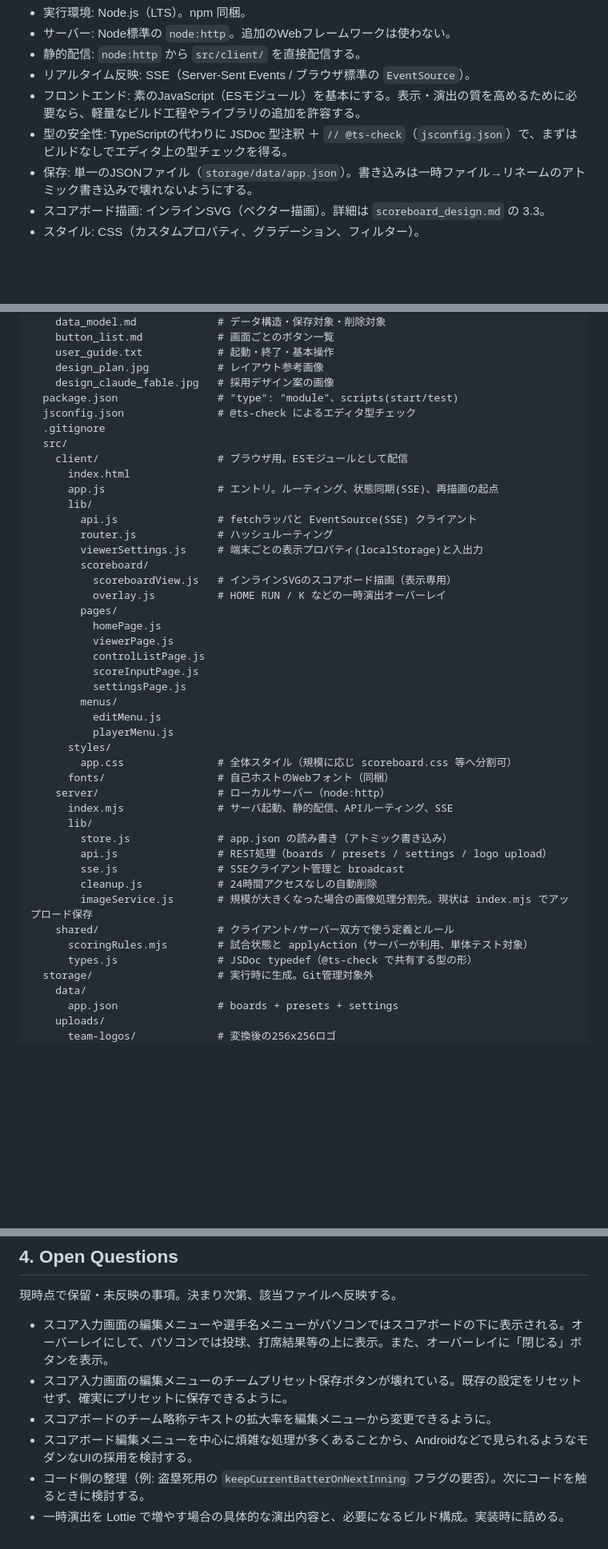
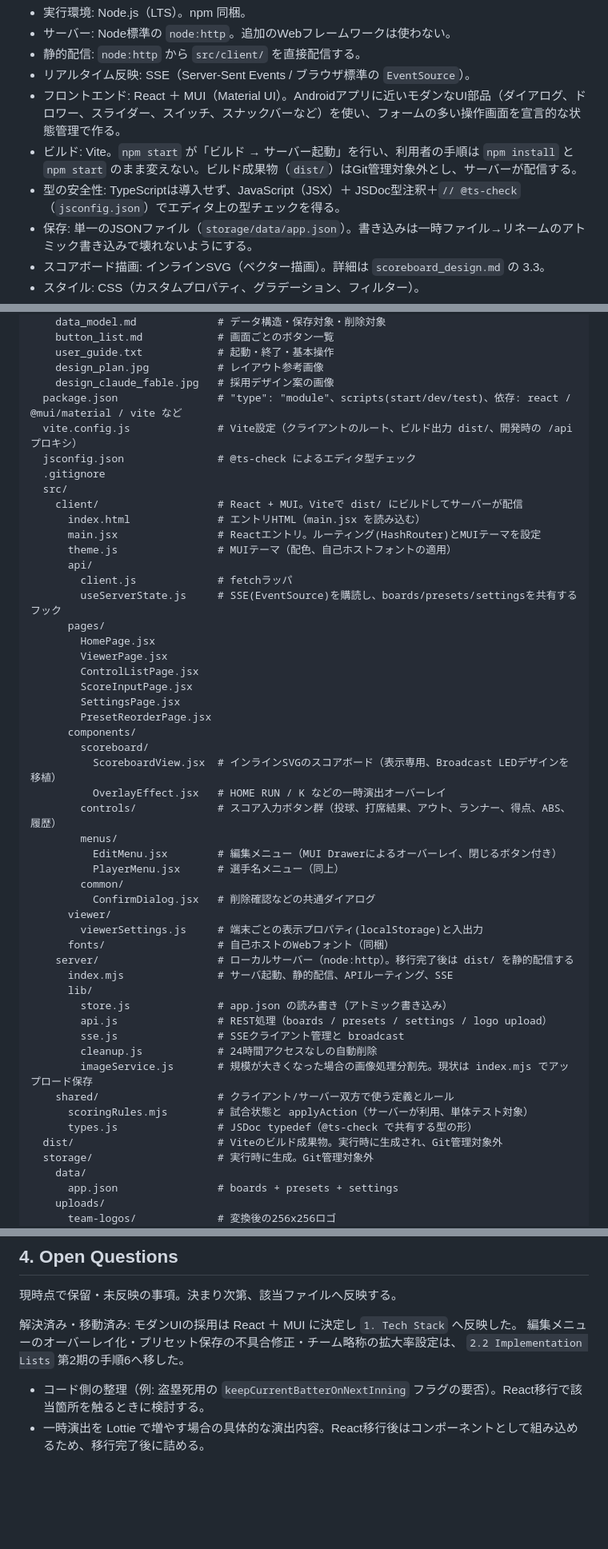
Before and after one commit to Oomugi413/OoAIBoard_Baseball, a Markdown page: docs/rules.md, 3 parts joined by grey strips. Shown at 80% size. GitHub-like rendering; blank space fills up the shorter version.

```diff
--- a/docs/rules.md
+++ b/docs/rules.md
@@ -30,8 +30,9 @@
 - サーバー: Node標準の `node:http`。追加のWebフレームワークは使わない。
 - 静的配信: `node:http` から `src/client/` を直接配信する。
 - リアルタイム反映: SSE（Server-Sent Events / ブラウザ標準の `EventSource`）。
-- フロントエンド: 素のJavaScript（ESモジュール）を基本にする。表示・演出の質を高めるために必要なら、軽量なビルド工程やライブラリの追加を許容する。
-- 型の安全性: TypeScriptの代わりに JSDoc 型注釈 ＋ `// @ts-check`（`jsconfig.json`）で、まずはビルドなしでエディタ上の型チェックを得る。
+- フロントエンド: React ＋ MUI（Material UI）。Androidアプリに近いモダンなUI部品（ダイアログ、ドロワー、スライダー、スイッチ、スナックバーなど）を使い、フォームの多い操作画面を宣言的な状態管理で作る。
+- ビルド: Vite。`npm start` が「ビルド → サーバー起動」を行い、利用者の手順は `npm install` と `npm start` のまま変えない。ビルド成果物（`dist/`）はGit管理対象外とし、サーバーが配信する。
+- 型の安全性: TypeScriptは導入せず、JavaScript（JSX）＋ JSDoc型注釈＋`// @ts-check`（`jsconfig.json`）でエディタ上の型チェックを得る。
 - 保存: 単一のJSONファイル（`storage/data/app.json`）。書き込みは一時ファイル→リネームのアトミック書き込みで壊れないようにする。
 - スコアボード描画: インラインSVG（ベクター描画）。詳細は `scoreboard_design.md` の 3.3。
 - スタイル: CSS（カスタムプロパティ、グラデーション、フィルター）。
@@ -75,33 +82,39 @@ baseball-scoreboard/
     user_guide.txt            # 起動・終了・基本操作
     design_plan.jpg           # レイアウト参考画像
     design_claude_fable.jpg   # 採用デザイン案の画像
-  package.json                # "type": "module"、scripts(start/test)
+  package.json                # "type": "module"、scripts(start/dev/test)、依存: react / @mui/material / vite など
+  vite.config.js              # Vite設定（クライアントのルート、ビルド出力 dist/、開発時の /api プロキシ）
   jsconfig.json               # @ts-check によるエディタ型チェック
   .gitignore
   src/
-    client/                   # ブラウザ用。ESモジュールとして配信
-      index.html
-      app.js                  # エントリ。ルーティング、状態同期(SSE)、再描画の起点
-      lib/
-        api.js                # fetchラッパと EventSource(SSE) クライアント
-        router.js             # ハッシュルーティング
+    client/                   # React + MUI。Viteで dist/ にビルドしてサーバーが配信
+      index.html              # エントリHTML（main.jsx を読み込む）
+      main.jsx                # Reactエントリ。ルーティング(HashRouter)とMUIテーマを設定
+      theme.js                # MUIテーマ（配色、自己ホストフォントの適用）
+      api/
+        client.js             # fetchラッパ
+        useServerState.js     # SSE(EventSource)を購読し、boards/presets/settingsを共有するフック
+      pages/
+        HomePage.jsx
+        ViewerPage.jsx
+        ControlListPage.jsx
+        ScoreInputPage.jsx
+        SettingsPage.jsx
+        PresetReorderPage.jsx
+      components/
+        scoreboard/
+          ScoreboardView.jsx  # インラインSVGのスコアボード（表示専用、Broadcast LEDデザインを移植）
+          OverlayEffect.jsx   # HOME RUN / K などの一時演出オーバーレイ
+        controls/             # スコア入力ボタン群（投球、打席結果、アウト、ランナー、得点、ABS、履歴）
+        menus/
+          EditMenu.jsx        # 編集メニュー（MUI Drawerによるオーバーレイ、閉じるボタン付き）
+          PlayerMenu.jsx      # 選手名メニュー（同上）
+        common/
+          ConfirmDialog.jsx   # 削除確認などの共通ダイアログ
+      viewer/
         viewerSettings.js     # 端末ごとの表示プロパティ(localStorage)と入出力
-        scoreboard/
-          scoreboardView.js   # インラインSVGのスコアボード描画（表示専用）
-          overlay.js          # HOME RUN / K などの一時演出オーバーレイ
-        pages/
-          homePage.js
-          viewerPage.js
-          controlListPage.js
-          scoreInputPage.js
-          settingsPage.js
-        menus/
-          editMenu.js
-          playerMenu.js
-      styles/
-        app.css               # 全体スタイル（規模に応じ scoreboard.css 等へ分割可）
       fonts/                  # 自己ホストのWebフォント（同梱）
-    server/                   # ローカルサーバー（node:http）
+    server/                   # ローカルサーバー（node:http）。移行完了後は dist/ を静的配信する
       index.mjs               # サーバ起動、静的配信、APIルーティング、SSE
       lib/
         store.js              # app.json の読み書き（アトミック書き込み）
@@ -112,6 +125,7 @@ baseball-scoreboard/
     shared/                   # クライアント/サーバー双方で使う定義とルール
       scoringRules.mjs        # 試合状態と applyAction（サーバーが利用、単体テスト対象）
       types.js                # JSDoc typedef（@ts-check で共有する型の形）
+  dist/                       # Viteのビルド成果物。実行時に生成され、Git管理対象外
   storage/                    # 実行時に生成。Git管理対象外
     data/
       app.json                # boards + presets + settings
@@ -175,9 +199,9 @@ baseball-scoreboard/
 
 現時点で保留・未反映の事項。決まり次第、該当ファイルへ反映する。
 
-- スコア入力画面の編集メニューや選手名メニューがパソコンではスコアボードの下に表示される。オーバーレイにして、パソコンでは投球、打席結果等の上に表示。また、オーバーレイに「閉じる」ボタンを表示。
-- スコア入力画面の編集メニューのチームプリセット保存ボタンが壊れている。既存の設定をリセットせず、確実にプリセットに保存できるように。
-- スコアボードのチーム略称テキストの拡大率を編集メニューから変更できるように。
-- スコアボード編集メニューを中心に煩雑な処理が多くあることから、Androidなどで見られるようなモダンなUIの採用を検討する。
-- コード側の整理（例: 盗塁死用の `keepCurrentBatterOnNextInning` フラグの要否）。次にコードを触るときに検討する。
-- 一時演出を Lottie で増やす場合の具体的な演出内容と、必要になるビルド構成。実装時に詰める。
+解決済み・移動済み: モダンUIの採用は React ＋ MUI に決定し `1. Tech Stack` へ反映した。
+編集メニューのオーバーレイ化・プリセット保存の不具合修正・チーム略称の拡大率設定は、
+`2.2 Implementation Lists` 第2期の手順6へ移した。
+
+- コード側の整理（例: 盗塁死用の `keepCurrentBatterOnNextInning` フラグの要否）。React移行で該当箇所を触るときに検討する。
+- 一時演出を Lottie で増やす場合の具体的な演出内容。React移行後はコンポーネントとして組み込めるため、移行完了後に詰める。
```
Also changed, not shown: other parts of docs/rules.md (+39 -23 lines), docs/scoreboard_design.md (+1 -1 lines).
